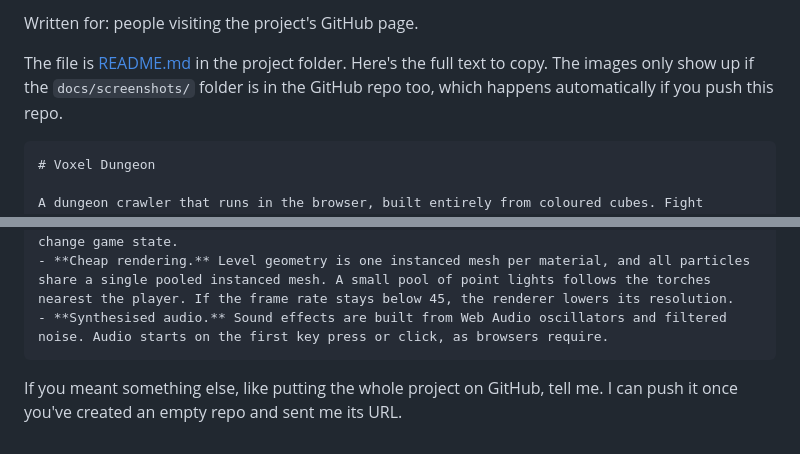
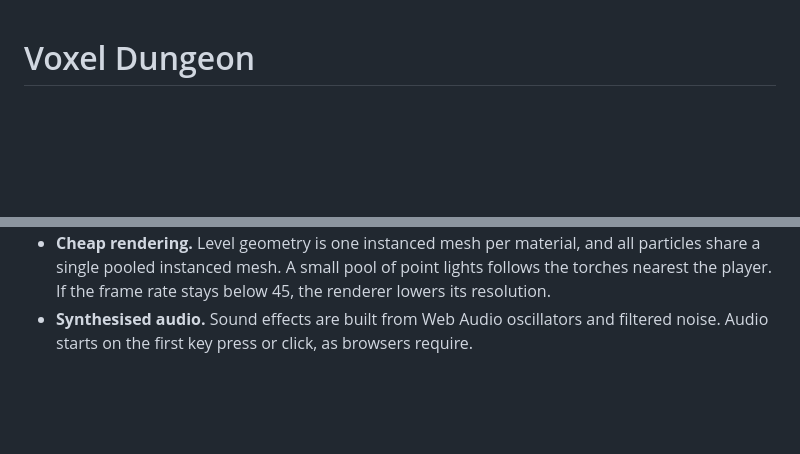
Before and after one commit to jkbytesjr/Minecraft-Dungeons-2.0, a Markdown page: README.md, 2 parts joined by grey strips. Rendered like a GitHub page; blank space fills up the shorter version.

Commit message:
Refactor README to focus on project description
Removed introductory text and unnecessary instructions from README.

`````diff
--- a/README.md
+++ b/README.md
@@ -1,8 +1,4 @@
-Written for: people visiting the project's GitHub page.
 
-The file is [README.md](README.md) in the project folder. Here's the full text to copy. The images only show up if the `docs/screenshots/` folder is in the GitHub repo too, which happens automatically if you push this repo.
-
-````markdown
 # Voxel Dungeon
 
 A dungeon crawler that runs in the browser, built entirely from coloured cubes. Fight through six procedurally generated floors, collect loot, choose how your character grows, and defeat a different boss on each floor.
@@ -127,6 +123,3 @@ docs/        README screenshots
 - **Event-driven effects.** The simulation emits events (`hit`, `enemyDied`, `explosion`, ...). Sound, particles, damage numbers, screen shake and messages listen for them and never change game state.
 - **Cheap rendering.** Level geometry is one instanced mesh per material, and all particles share a single pooled instanced mesh. A small pool of point lights follows the torches nearest the player. If the frame rate stays below 45, the renderer lowers its resolution.
 - **Synthesised audio.** Sound effects are built from Web Audio oscillators and filtered noise. Audio starts on the first key press or click, as browsers require.
-````
-
-If you meant something else, like putting the whole project on GitHub, tell me. I can push it once you've created an empty repo and sent me its URL.
`````
